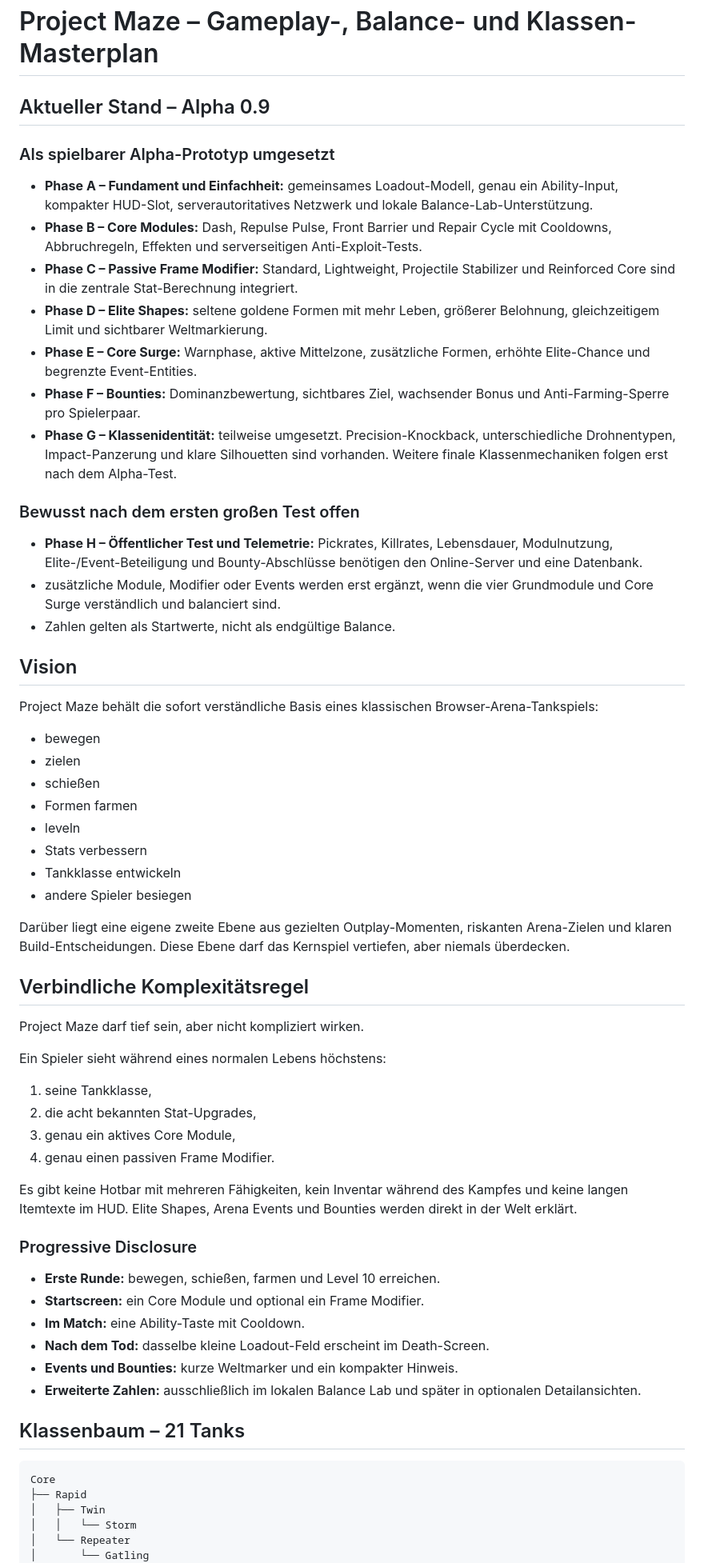
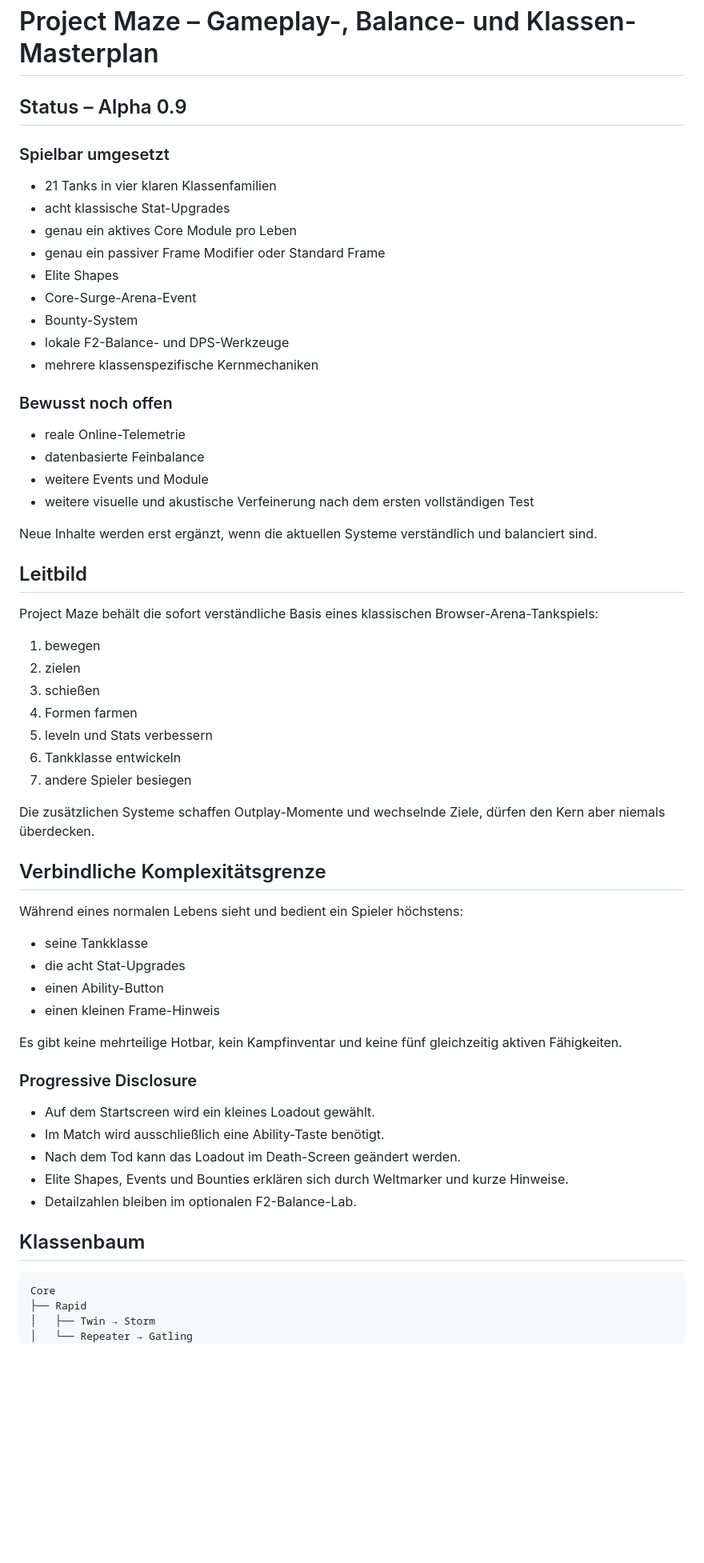
Before and after one commit to samulba/project-maze, a Markdown page: docs/BALANCE_MASTERPLAN.md, the part around one of its changes. Shown at 80% size. Rendered like a GitHub page; blank space fills up the shorter version.

Commit message:
docs: align gameplay masterplan with final alpha 0.9 rules

````diff
--- a/docs/BALANCE_MASTERPLAN.md
+++ b/docs/BALANCE_MASTERPLAN.md
@@ -1,67 +1,66 @@
 # Project Maze – Gameplay-, Balance- und Klassen-Masterplan
 
-## Aktueller Stand – Alpha 0.9
+## Status – Alpha 0.9
 
-### Als spielbarer Alpha-Prototyp umgesetzt
+### Spielbar umgesetzt
 
-- **Phase A – Fundament und Einfachheit:** gemeinsames Loadout-Modell, genau ein Ability-Input, kompakter HUD-Slot, serverautoritatives Netzwerk und lokale Balance-Lab-Unterstützung.
-- **Phase B – Core Modules:** Dash, Repulse Pulse, Front Barrier und Repair Cycle mit Cooldowns, Abbruchregeln, Effekten und serverseitigen Anti-Exploit-Tests.
-- **Phase C – Passive Frame Modifier:** Standard, Lightweight, Projectile Stabilizer und Reinforced Core sind in die zentrale Stat-Berechnung integriert.
-- **Phase D – Elite Shapes:** seltene goldene Formen mit mehr Leben, größerer Belohnung, gleichzeitigem Limit und sichtbarer Weltmarkierung.
-- **Phase E – Core Surge:** Warnphase, aktive Mittelzone, zusätzliche Formen, erhöhte Elite-Chance und begrenzte Event-Entities.
-- **Phase F – Bounties:** Dominanzbewertung, sichtbares Ziel, wachsender Bonus und Anti-Farming-Sperre pro Spielerpaar.
-- **Phase G – Klassenidentität:** teilweise umgesetzt. Precision-Knockback, unterschiedliche Drohnentypen, Impact-Panzerung und klare Silhouetten sind vorhanden. Weitere finale Klassenmechaniken folgen erst nach dem Alpha-Test.
+- 21 Tanks in vier klaren Klassenfamilien
+- acht klassische Stat-Upgrades
+- genau ein aktives Core Module pro Leben
+- genau ein passiver Frame Modifier oder Standard Frame
+- Elite Shapes
+- Core-Surge-Arena-Event
+- Bounty-System
+- lokale F2-Balance- und DPS-Werkzeuge
+- mehrere klassenspezifische Kernmechaniken
 
-### Bewusst nach dem ersten großen Test offen
+### Bewusst noch offen
 
-- **Phase H – Öffentlicher Test und Telemetrie:** Pickrates, Killrates, Lebensdauer, Modulnutzung, Elite-/Event-Beteiligung und Bounty-Abschlüsse benötigen den Online-Server und eine Datenbank.
-- zusätzliche Module, Modifier oder Events werden erst ergänzt, wenn die vier Grundmodule und Core Surge verständlich und balanciert sind.
-- Zahlen gelten als Startwerte, nicht als endgültige Balance.
+- reale Online-Telemetrie
+- datenbasierte Feinbalance
+- weitere Events und Module
+- weitere visuelle und akustische Verfeinerung nach dem ersten vollständigen Test
 
-## Vision
+Neue Inhalte werden erst ergänzt, wenn die aktuellen Systeme verständlich und balanciert sind.
+
+## Leitbild
 
 Project Maze behält die sofort verständliche Basis eines klassischen Browser-Arena-Tankspiels:
 
-- bewegen
-- zielen
-- schießen
-- Formen farmen
-- leveln
-- Stats verbessern
-- Tankklasse entwickeln
-- andere Spieler besiegen
+1. bewegen
+2. zielen
+3. schießen
+4. Formen farmen
+5. leveln und Stats verbessern
+6. Tankklasse entwickeln
+7. andere Spieler besiegen
 
-Darüber liegt eine eigene zweite Ebene aus gezielten Outplay-Momenten, riskanten Arena-Zielen und klaren Build-Entscheidungen. Diese Ebene darf das Kernspiel vertiefen, aber niemals überdecken.
+Die zusätzlichen Systeme schaffen Outplay-Momente und wechselnde Ziele, dürfen den Kern aber niemals überdecken.
 
-## Verbindliche Komplexitätsregel
+## Verbindliche Komplexitätsgrenze
 
-Project Maze darf tief sein, aber nicht kompliziert wirken.
+Während eines normalen Lebens sieht und bedient ein Spieler höchstens:
 
-Ein Spieler sieht während eines normalen Lebens höchstens:
+- seine Tankklasse
+- die acht Stat-Upgrades
+- einen Ability-Button
+- einen kleinen Frame-Hinweis
 
-1. seine Tankklasse,
-2. die acht bekannten Stat-Upgrades,
-3. genau ein aktives Core Module,
-4. genau einen passiven Frame Modifier.
-
-Es gibt keine Hotbar mit mehreren Fähigkeiten, kein Inventar während des Kampfes und keine langen Itemtexte im HUD. Elite Shapes, Arena Events und Bounties werden direkt in der Welt erklärt.
+Es gibt keine mehrteilige Hotbar, kein Kampfinventar und keine fünf gleichzeitig aktiven Fähigkeiten.
 
 ### Progressive Disclosure
 
-- **Erste Runde:** bewegen, schießen, farmen und Level 10 erreichen.
-- **Startscreen:** ein Core Module und optional ein Frame Modifier.
-- **Im Match:** eine Ability-Taste mit Cooldown.
-- **Nach dem Tod:** dasselbe kleine Loadout-Feld erscheint im Death-Screen.
-- **Events und Bounties:** kurze Weltmarker und ein kompakter Hinweis.
-- **Erweiterte Zahlen:** ausschließlich im lokalen Balance Lab und später in optionalen Detailansichten.
+- Auf dem Startscreen wird ein kleines Loadout gewählt.
+- Im Match wird ausschließlich eine Ability-Taste benötigt.
+- Nach dem Tod kann das Loadout im Death-Screen geändert werden.
+- Elite Shapes, Events und Bounties erklären sich durch Weltmarker und kurze Hinweise.
+- Detailzahlen bleiben im optionalen F2-Balance-Lab.
 
-## Klassenbaum – 21 Tanks
+## Klassenbaum
 
 ```text
 Core
 ├── Rapid
-│   ├── Twin
-│   │   └── Storm
-│   └── Repeater
-│       └── Gatling
+│   ├── Twin → Storm
+│   └── Repeater → Gatling
 ├── Sniper
````
Also changed, not shown: other parts of docs/BALANCE_MASTERPLAN.md (+145 -113 lines).
